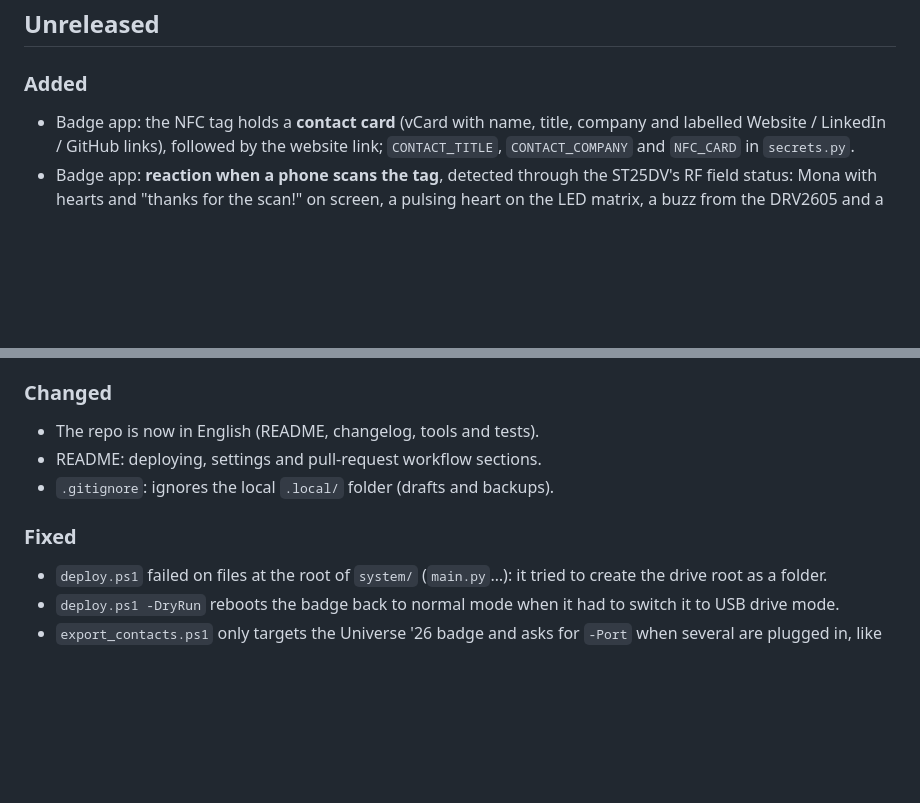
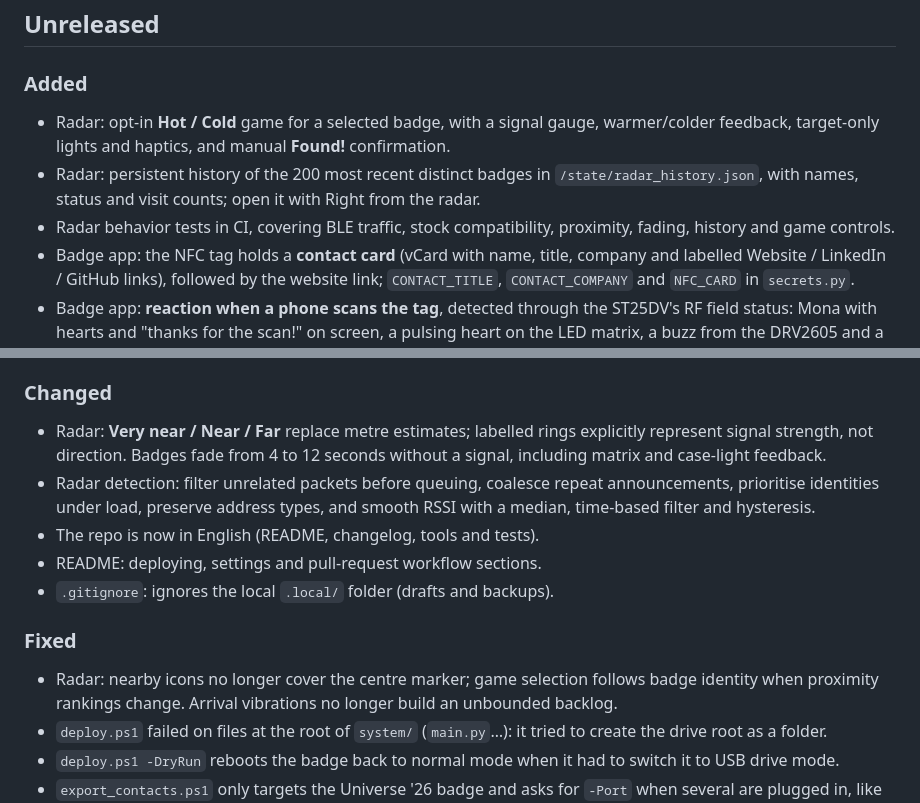
Before and after one commit to Akiyo974/badger, a Markdown page: CHANGELOG.md, 2 parts joined by grey strips. Rendered like a GitHub page; blank space fills up the shorter version.

```diff
--- a/CHANGELOG.md
+++ b/CHANGELOG.md
@@ -5,6 +5,9 @@ Notable changes to this repo. Format based on [Keep a Changelog](https://keepach
 ## Unreleased
 
 ### Added
+- Radar: opt-in **Hot / Cold** game for a selected badge, with a signal gauge, warmer/colder feedback, target-only lights and haptics, and manual **Found!** confirmation.
+- Radar: persistent history of the 200 most recent distinct badges in `/state/radar_history.json`, with names, status and visit counts; open it with Right from the radar.
+- Radar behavior tests in CI, covering BLE traffic, stock compatibility, proximity, fading, history and game controls.
 - Badge app: the NFC tag holds a **contact card** (vCard with name, title, company and labelled Website / LinkedIn / GitHub links), followed by the website link; `CONTACT_TITLE`, `CONTACT_COMPANY` and `NFC_CARD` in `secrets.py`.
 - Badge app: **reaction when a phone scans the tag**, detected through the ST25DV's RF field status: Mona with hearts and "thanks for the scan!" on screen, a pulsing heart on the LED matrix, a buzz from the DRV2605 and a scan counter.
 - Hardware add-ons on the Qw/ST port, all optional: a 13×9 RGB LED matrix (IS31FL3741) shows the contribution graph in Badge and a mini radar in Radar; an NFC tag (ST25DV) is programmed with the website link by Badge; a haptic driver (DRV2605) makes Radar vibrate when a badge shows up.
@@ -24,11 +27,14 @@ Notable changes to this repo. Format based on [Keep a Changelog](https://keepach
 - `CHANGELOG.md`.
 
 ### Changed
+- Radar: **Very near / Near / Far** replace metre estimates; labelled rings explicitly represent signal strength, not direction. Badges fade from 4 to 12 seconds without a signal, including matrix and case-light feedback.
+- Radar detection: filter unrelated packets before queuing, coalesce repeat announcements, prioritise identities under load, preserve address types, and smooth RSSI with a median, time-based filter and hysteresis.
 - The repo is now in English (README, changelog, tools and tests).
 - README: deploying, settings and pull-request workflow sections.
 - `.gitignore`: ignores the local `.local/` folder (drafts and backups).
 
 ### Fixed
+- Radar: nearby icons no longer cover the centre marker; game selection follows badge identity when proximity rankings change. Arrival vibrations no longer build an unbounded backlog.
 - `deploy.ps1` failed on files at the root of `system/` (`main.py`…): it tried to create the drive root as a folder.
 - `deploy.ps1 -DryRun` reboots the badge back to normal mode when it had to switch it to USB drive mode.
 - `export_contacts.ps1` only targets the Universe '26 badge and asks for `-Port` when several are plugged in, like the other tools.
```
Also changed, not shown: README.md (+14 -4 lines), docs/screenshots/radar-game.png (added), docs/screenshots/radar-history.png (added), docs/screenshots/radar-list.png, docs/screenshots/radar.png, 5 other files.
